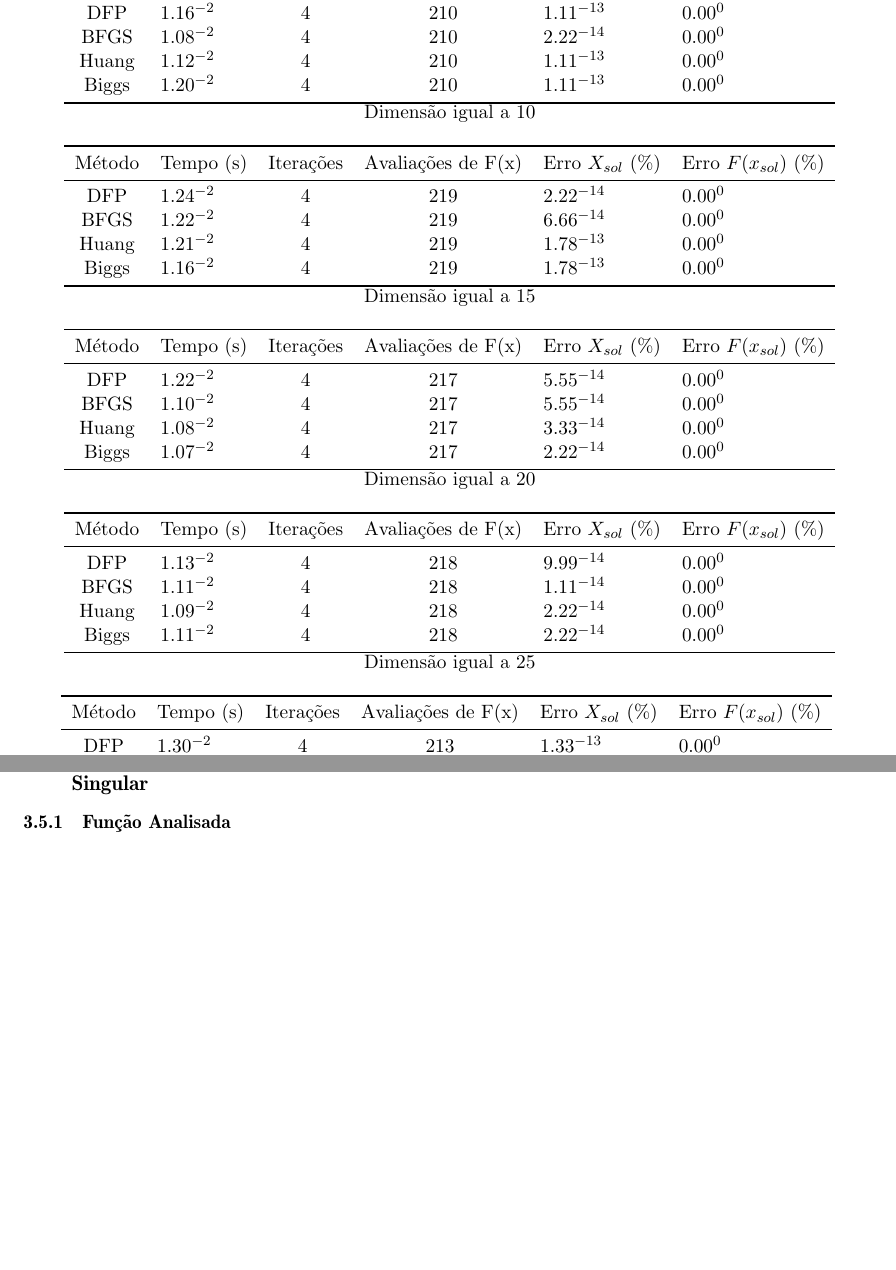
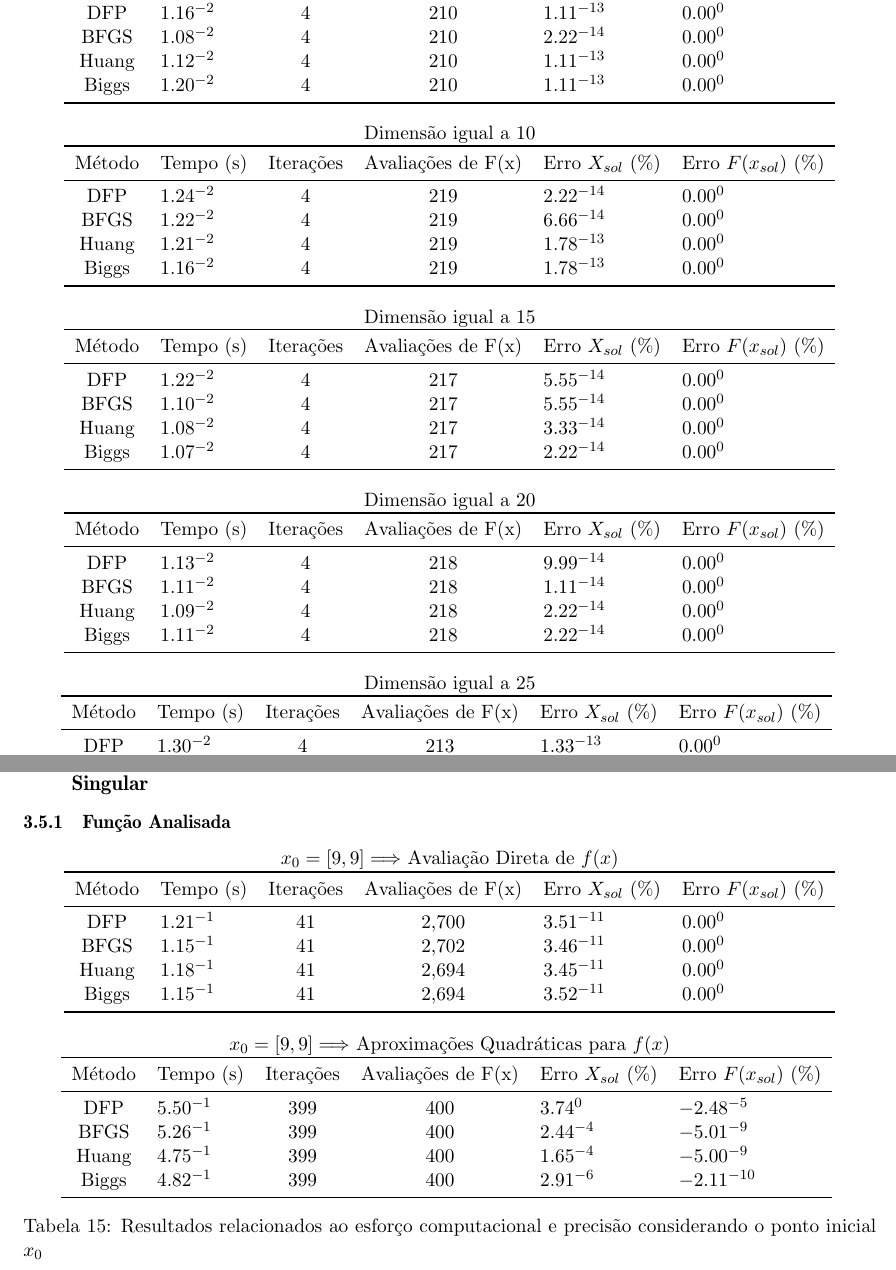
Before and after one commit to charlesqp/OTM_ENG_TRAB_02, a LaTeX document (main.tex, which reads sections/section3-3.tex, sections/section3-5.tex): two parts of pages 9 and 11 of 13, joined at a grey line, cut so that both start at the same text, the shorter picture padded with empty space. Compiled offline with pdfLaTeX.

Commit message:
Updates from Overleaf

```diff
--- a/sections/section3-3.tex
+++ b/sections/section3-3.tex
@@ -13,22 +13,22 @@
             \centering
             Dimensão igual a 5
             \label{tab:tblo}
-            \writetable{\tblo}
+            \writetable{\tblo}\par
             \bigskip
             \centering
             Dimensão igual a 10
             \label{tab:tblp}
-            \writetable{\tblp}
+            \writetable{\tblp}\par
             \bigskip
             \centering
             Dimensão igual a 15
             \label{tab:tblq}
-            \writetable{\tblq}
+            \writetable{\tblq}\par
             \bigskip
             \centering
             Dimensão igual a 20
             \label{tab:tblr}
-            \writetable{\tblr}
+            \writetable{\tblr}\par
             \bigskip
             \centering
             Dimensão igual a 25
--- a/sections/section3-5.tex
+++ b/sections/section3-5.tex
@@ -1,5 +1,22 @@
 % Experimentos e Resultados
+
+\pgfplotstableread{data/sec1s1tbl16a.txt}{\tblz}
+\pgfplotstableread{data/sec1s1tbl16b.txt}{\tblw}
+
 \subsection{5° Experimento: Avaliação dos Métodos Quase-Newton em Problemas com Hessiana Singular}
     \subsubsection{Função Analisada}
 
+        \begin{minipage}[h!]{\linewidth}
+            \centering
+            $x_0=[9,9]\Longrightarrow$  Avaliação Direta de $f(x)$
+            \label{tab:tblz}
+            \writetable{\tblz}\par
+            \bigskip
+            \centering
+            $x_0=[9,9]\Longrightarrow$  Aproximações Quadráticas para $f(x)$
+            \label{tab:tblw}
+            \writetable{\tblw}
+            \captionof{table}{Resultados relacionados ao esforço computacional e precisão considerando o ponto inicial $x_0$}
+        \end{minipage}
+
 \newpage
```
Also changed, not shown: sections/section3-2.tex (+3 -3 lines), sections/section3-4.tex (+2 -2 lines).
